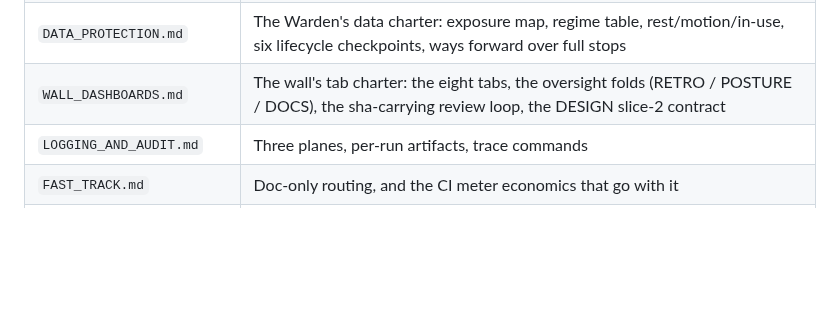
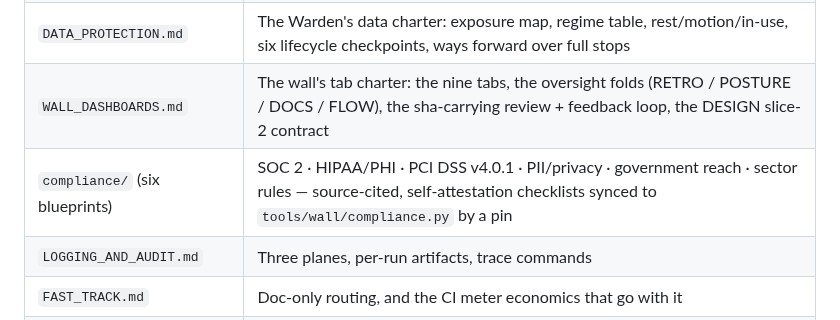
Before and after one commit to newellnarco/EngTeam-Wallkit-BluePrint, a Markdown page: README.md, the part around one of its changes. Rendered like a GitHub page; blank space fills up the shorter version.

```diff
--- a/README.md
+++ b/README.md
@@ -615,7 +621,8 @@ authority on which commands are in that state today.
 | `RETROSPECTIVES.md` | The measured retro at wave close: per-role signals, five-whys on the process, diffs not sentiment |
 | `UX_STANDARDS.md` | Usability as a requirement axis: interaction budgets, named trajectories, the four ditch prohibitions, user docs move with code |
 | `DATA_PROTECTION.md` | The Warden's data charter: exposure map, regime table, rest/motion/in-use, six lifecycle checkpoints, ways forward over full stops |
-| `WALL_DASHBOARDS.md` | The wall's tab charter: the eight tabs, the oversight folds (RETRO / POSTURE / DOCS), the sha-carrying review loop, the DESIGN slice-2 contract |
+| `WALL_DASHBOARDS.md` | The wall's tab charter: the nine tabs, the oversight folds (RETRO / POSTURE / DOCS / FLOW), the sha-carrying review + feedback loop, the DESIGN slice-2 contract |
+| `compliance/` (six blueprints) | SOC 2 · HIPAA/PHI · PCI DSS v4.0.1 · PII/privacy · government reach · sector rules — source-cited, self-attestation checklists synced to `tools/wall/compliance.py` by a pin |
 | `LOGGING_AND_AUDIT.md` | Three planes, per-run artifacts, trace commands |
 | `FAST_TRACK.md` | Doc-only routing, and the CI meter economics that go with it |
 | `MCP_INTEGRATION.md` | The wall as an MCP server: one integration point for every editor and agent, role-gated |
```
Also changed, not shown: other parts of README.md (+10 -4 lines), .claude/agents/warden.md (+11 -0 lines), docs/compliance/government.md (added, +40 -0 lines), docs/compliance/hipaa.md (added, +44 -0 lines), docs/compliance/pci.md (added, +42 -0 lines), docs/compliance/privacy.md (added, +43 -0 lines), docs/compliance/sector.md (added, +36 -0 lines), docs/compliance/soc2.md (added, +45 -0 lines), docs/decisions/DEC-0028.md (added, +84 -0 lines), docs/screenshots/wall-audit.png (added), docs/screenshots/wall-docs.png (added), docs/screenshots/wall-flow.png (added), docs/screenshots/wall-iteration.png (added), docs/screenshots/wall-posture.png (added), 1 more files, 2 other files.
